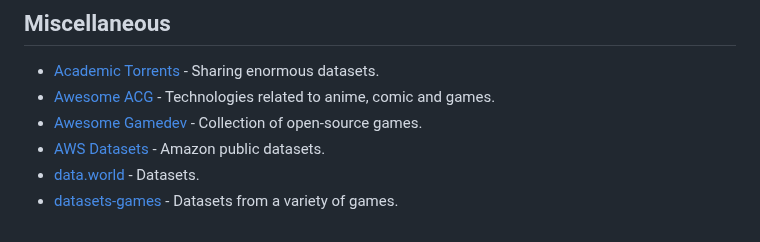
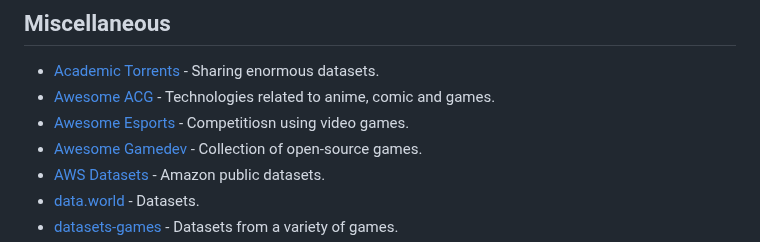
Before and after one commit to leomaurodesenv/game-datasets, a Markdown page: README.md, the part around the change. GitHub-like rendering.

Commit message:
feat: add awesome esports (#16)

```diff
--- a/README.md
+++ b/README.md
@@ -253,6 +253,7 @@ ______________________________________________________________________
 
 - [Academic Torrents](http://academictorrents.com/) - Sharing enormous datasets.
 - [Awesome ACG](https://github.com/soruly/awesome-acg) - Technologies related to anime, comic and games.
+- [Awesome Esports](https://github.com/strift/awesome-esports) - Competitiosn using video games.
 - [Awesome Gamedev](https://github.com/Calinou/awesome-gamedev) - Collection of open-source games.
 - [AWS Datasets](https://aws.amazon.com/datasets/) - Amazon public datasets.
 - [data.world](https://data.world) - Datasets.
```
